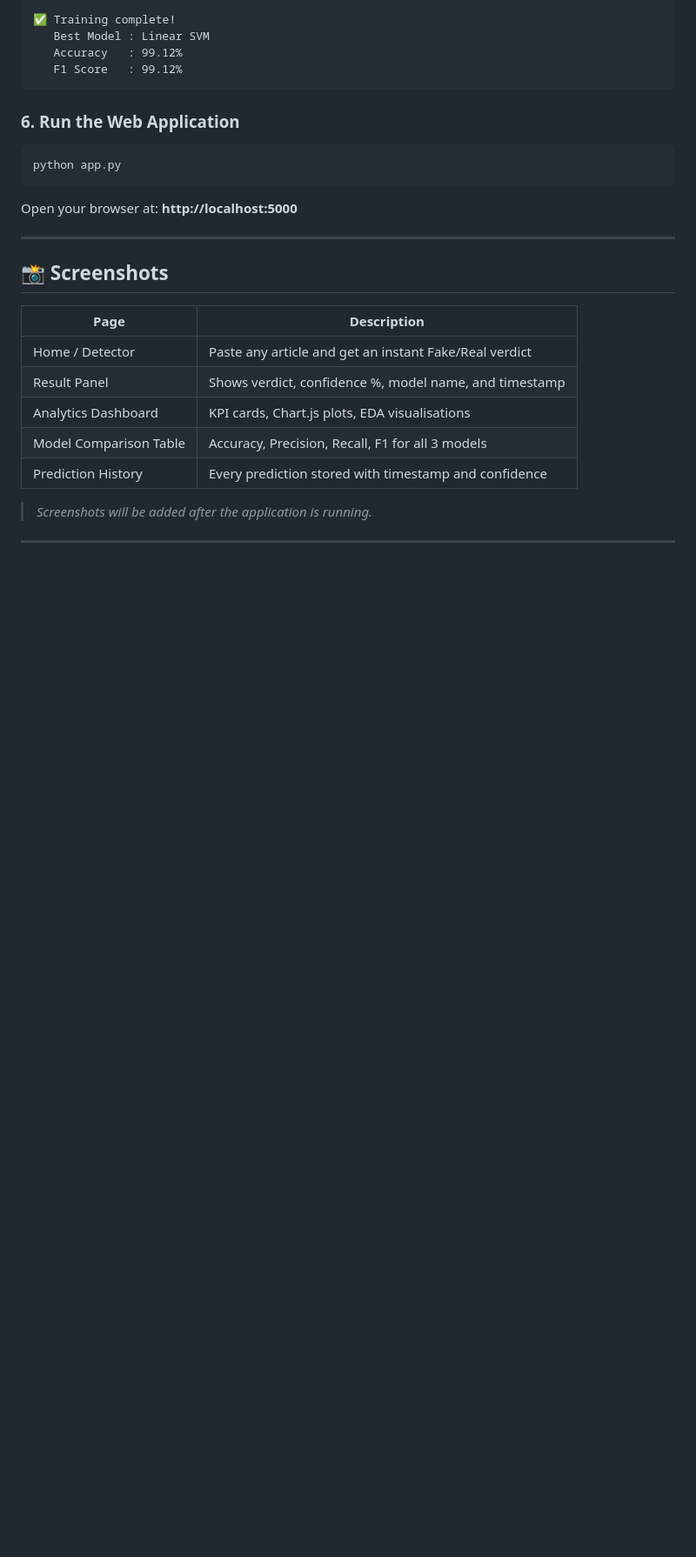
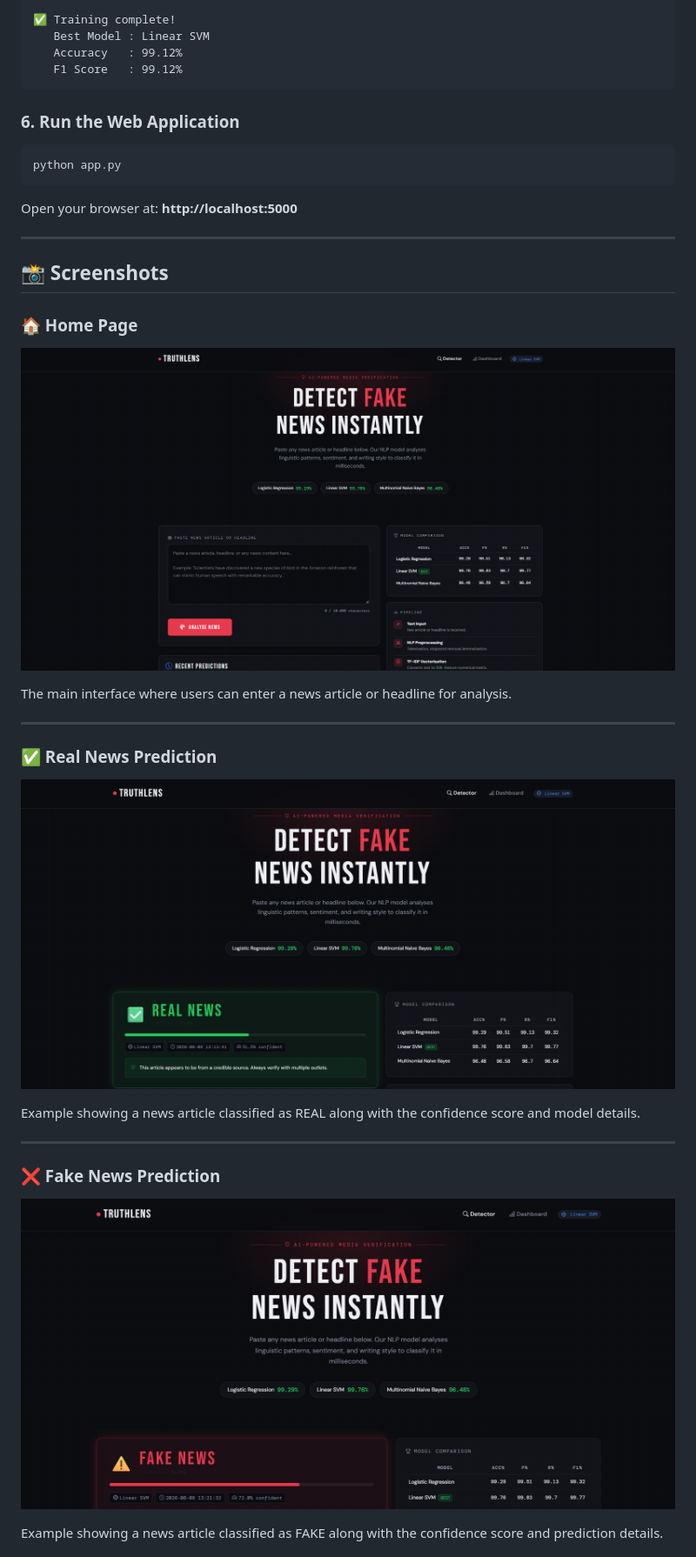
Before and after one commit to VHVCharanTeja/Fake-news-detection-system, a Markdown page: README.md, the part around one of its changes. Shown at 87% size. Drawn GitHub-style; pictures changed too: screenshots/fake_prediction.png (added), screenshots/homepage.png (added), screenshots/real_prediction.png (added); blank space fills up the shorter version.

Commit message:
Added project screenshots

```diff
--- a/README.md
+++ b/README.md
@@ -159,14 +159,25 @@ Open your browser at: **http://localhost:5000**
 
 ## 📸 Screenshots
 
-| Page | Description |
-|---|---|
-| Home / Detector | Paste any article and get an instant Fake/Real verdict |
-| Result Panel | Shows verdict, confidence %, model name, and timestamp |
-| Analytics Dashboard | KPI cards, Chart.js plots, EDA visualisations |
-| Model Comparison Table | Accuracy, Precision, Recall, F1 for all 3 models |
-| Prediction History | Every prediction stored with timestamp and confidence |
+### 🏠 Home Page
 
-> *Screenshots will be added after the application is running.*
+![Home Page](screenshots/homepage.png)
+
+The main interface where users can enter a news article or headline for analysis.
 
 ---
+
+### ✅ Real News Prediction
+
+![Real News Prediction](screenshots/real_prediction.png)
+
+Example showing a news article classified as REAL along with the confidence score and model details.
+
+---
+
+### ❌ Fake News Prediction
+
+![Fake News Prediction](screenshots/fake_prediction.png)
+
+Example showing a news article classified as FAKE along with the confidence score and prediction details.
+
```
Also changed, not shown: other parts of README.md (+36 -2 lines), screenshots/dashboard.png (added), 1 other file.
